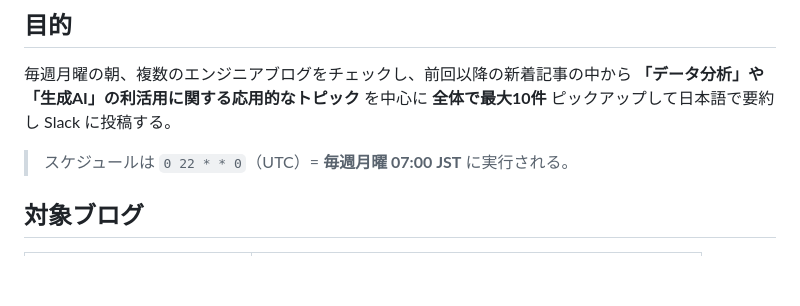
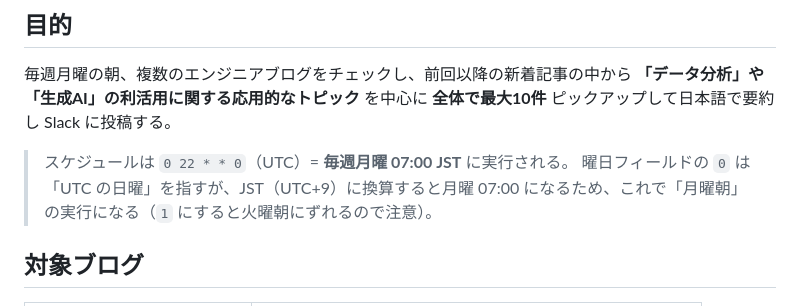
Before and after one commit to Mikenerian/daily_routines, a Markdown page: .claude/routines/news-digest.md, the part around the change. GitHub-like rendering; blank space fills up the shorter version.

Commit message:
docs: clarify cron day-of-week note in news-digest routine
Explain that day-of-week 0 (Sunday UTC) equals Monday 07:00 JST to
avoid future confusion.

Co-Authored-By: Claude Opus 4.8 <noreply@anthropic.com>
Claude-Session: https://claude.ai/code/session_01M1Pc61PSzuioZCLRP8VvWv

```diff
--- a/.claude/routines/news-digest.md
+++ b/.claude/routines/news-digest.md
@@ -9,6 +9,7 @@ description: "エンジニアブログの新着記事をチェックして Slack
 毎週月曜の朝、複数のエンジニアブログをチェックし、前回以降の新着記事の中から **「データ分析」や「生成AI」の利活用に関する応用的なトピック** を中心に **全体で最大10件** ピックアップして日本語で要約し Slack に投稿する。
 
 > スケジュールは `0 22 * * 0`（UTC）= **毎週月曜 07:00 JST** に実行される。
+> 曜日フィールドの `0` は「UTC の日曜」を指すが、JST（UTC+9）に換算すると月曜 07:00 になるため、これで「月曜朝」の実行になる（`1` にすると火曜朝にずれるので注意）。
 
 ## 対象ブログ
 
```
